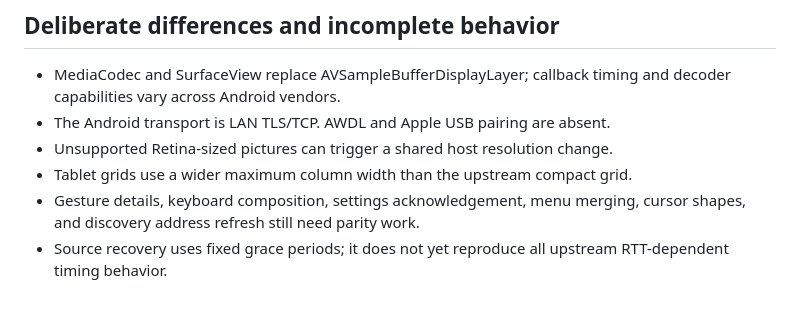
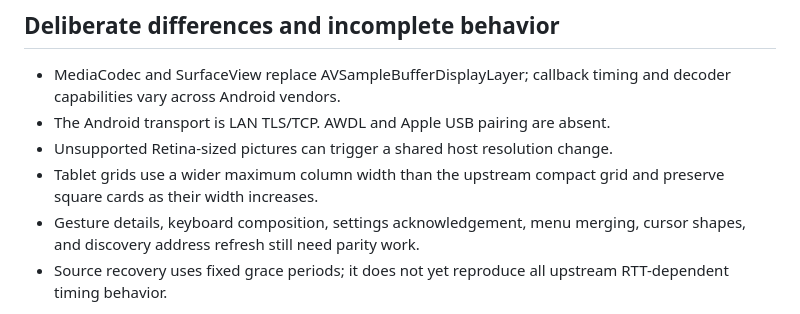
Before and after one commit to jf0510/sill-android, a Markdown page: docs/architecture.md, the part around the change. GitHub-like rendering.

```diff
--- a/docs/architecture.md
+++ b/docs/architecture.md
@@ -56,7 +56,8 @@ avoid repeatedly requesting keyframes from the host.
   and decoder capabilities vary across Android vendors.
 - The Android transport is LAN TLS/TCP. AWDL and Apple USB pairing are absent.
 - Unsupported Retina-sized pictures can trigger a shared host resolution change.
-- Tablet grids use a wider maximum column width than the upstream compact grid.
+- Tablet grids use a wider maximum column width than the upstream compact grid
+  and preserve square cards as their width increases.
 - Gesture details, keyboard composition, settings acknowledgement, menu merging,
   cursor shapes, and discovery address refresh still need parity work.
 - Source recovery uses fixed grace periods; it does not yet reproduce all
```
Also changed, not shown: README.md (+9 -2 lines), docs/releases/0.1.9.md (added, +10 -0 lines), docs/testing.md (+2 -1 lines), docs/images/tablet.png (added), 2 other files.
